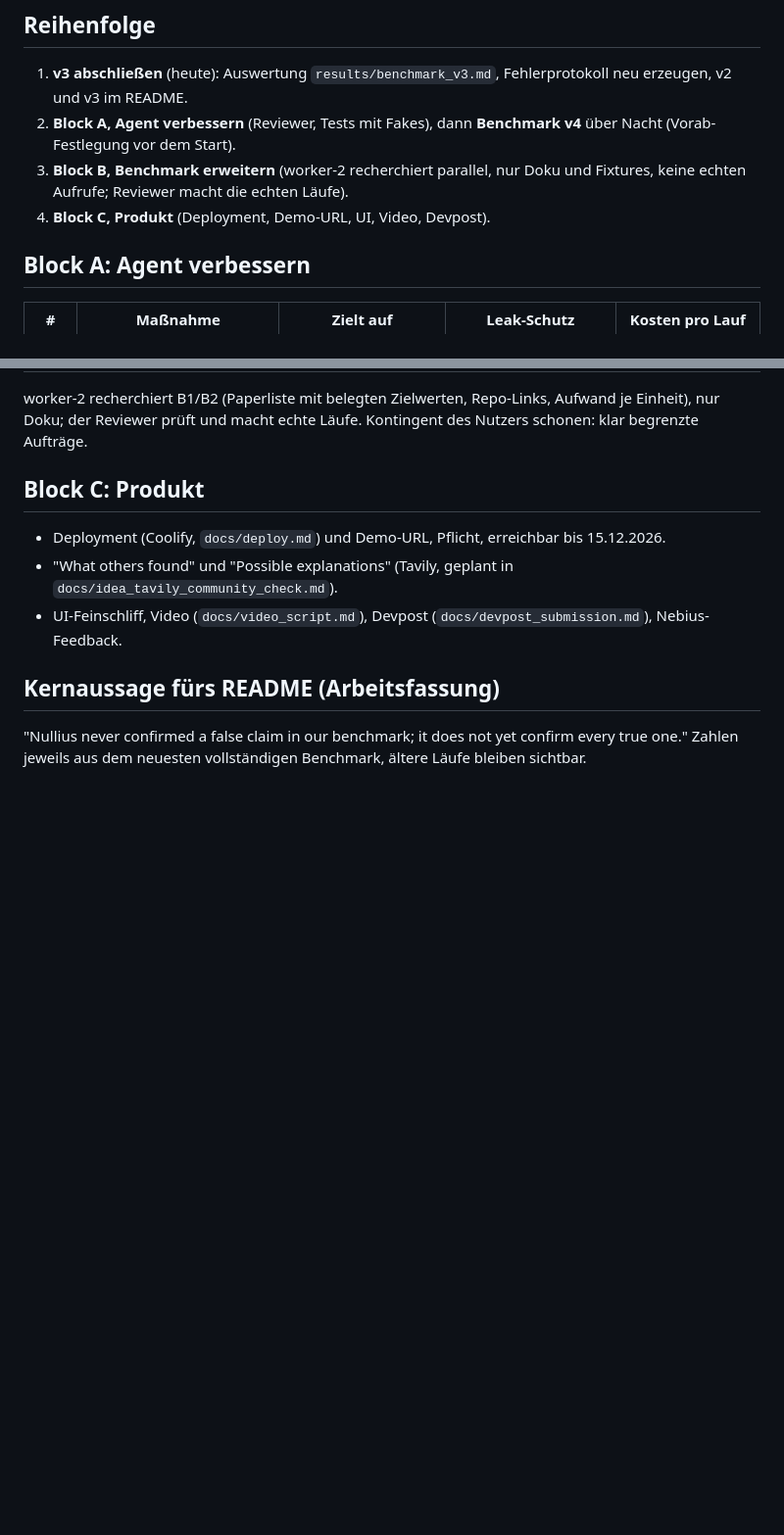
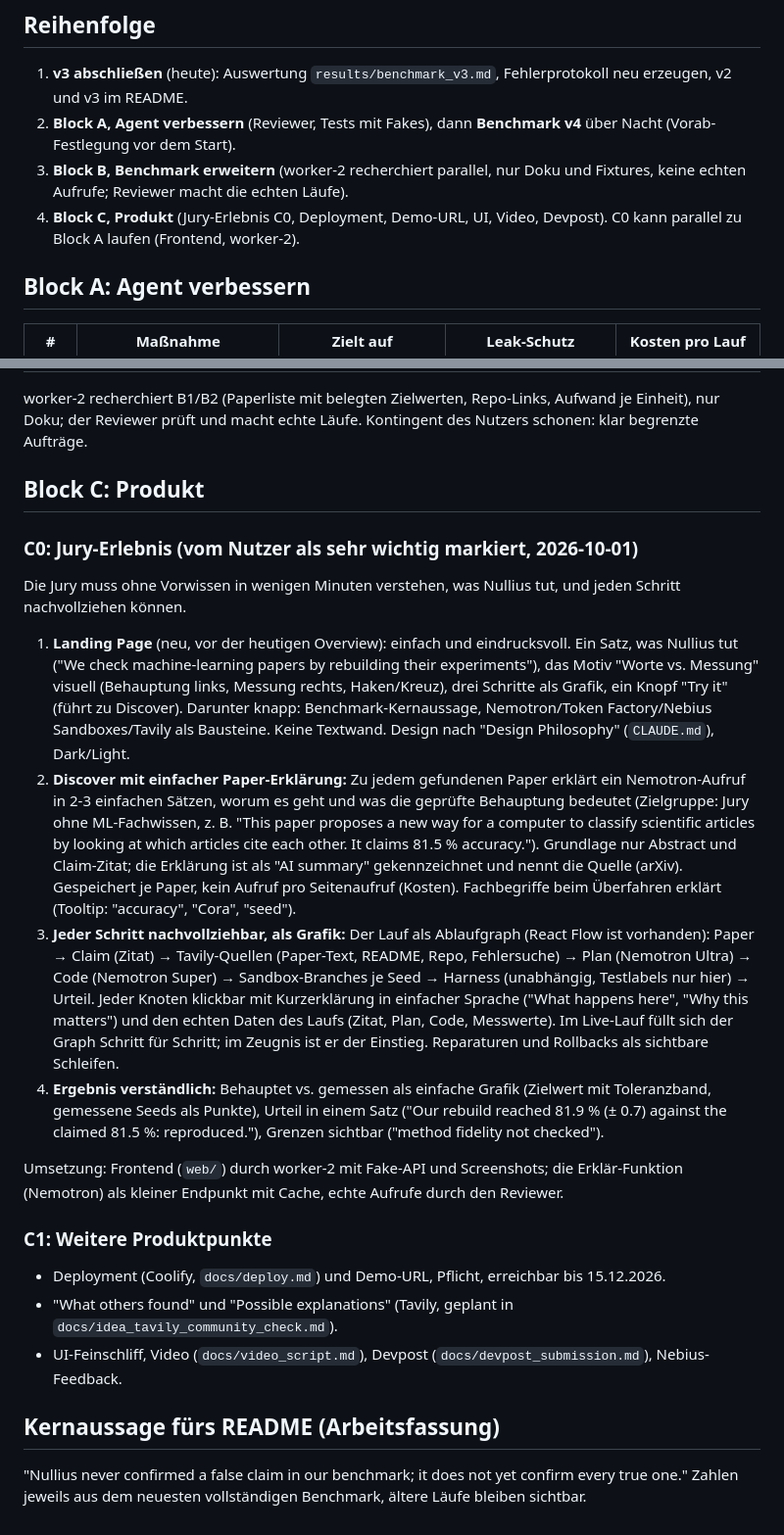
Before and after one commit to Script-hpp/Nullius, a Markdown page: docs/roadmap_quality.md, 2 parts joined by grey strips. Shown at 98% size. Drawn GitHub-style; blank space fills up the shorter version.

Commit message:
Roadmap: jury experience (landing page, plain-language paper explanation in Discover, step graph, readable result)
Co-Authored-By: Claude Opus 5.5 <noreply@anthropic.com>
Claude-Session: https://claude.ai/code/session_01EhefgokLMSYQWyxeEGvEjA

```diff
--- a/docs/roadmap_quality.md
+++ b/docs/roadmap_quality.md
@@ -13,7 +13,7 @@ Stand 2026-10-01, vom Nutzer bestätigt. Abgabe 30.10.2026, 18:00 MEZ. Ziel: ein
 1. **v3 abschließen** (heute): Auswertung `results/benchmark_v3.md`, Fehlerprotokoll neu erzeugen, v2 und v3 im README.
 2. **Block A, Agent verbessern** (Reviewer, Tests mit Fakes), dann **Benchmark v4** über Nacht (Vorab-Festlegung vor dem Start).
 3. **Block B, Benchmark erweitern** (worker-2 recherchiert parallel, nur Doku und Fixtures, keine echten Aufrufe; Reviewer macht die echten Läufe).
-4. **Block C, Produkt** (Deployment, Demo-URL, UI, Video, Devpost).
+4. **Block C, Produkt** (Jury-Erlebnis C0, Deployment, Demo-URL, UI, Video, Devpost). C0 kann parallel zu Block A laufen (Frontend, worker-2).
 
 ## Block A: Agent verbessern
 
@@ -38,6 +38,19 @@ worker-2 recherchiert B1/B2 (Paperliste mit belegten Zielwerten, Repo-Links, Auf
 
 ## Block C: Produkt
 
+### C0: Jury-Erlebnis (vom Nutzer als sehr wichtig markiert, 2026-10-01)
+
+Die Jury muss ohne Vorwissen in wenigen Minuten verstehen, was Nullius tut, und jeden Schritt nachvollziehen können.
+
+1. **Landing Page** (neu, vor der heutigen Overview): einfach und eindrucksvoll. Ein Satz, was Nullius tut ("We check machine-learning papers by rebuilding their experiments"), das Motiv "Worte vs. Messung" visuell (Behauptung links, Messung rechts, Haken/Kreuz), drei Schritte als Grafik, ein Knopf "Try it" (führt zu Discover). Darunter knapp: Benchmark-Kernaussage, Nemotron/Token Factory/Nebius Sandboxes/Tavily als Bausteine. Keine Textwand. Design nach "Design Philosophy" (`CLAUDE.md`), Dark/Light.
+2. **Discover mit einfacher Paper-Erklärung:** Zu jedem gefundenen Paper erklärt ein Nemotron-Aufruf in 2-3 einfachen Sätzen, worum es geht und was die geprüfte Behauptung bedeutet (Zielgruppe: Jury ohne ML-Fachwissen, z. B. "This paper proposes a new way for a computer to classify scientific articles by looking at which articles cite each other. It claims 81.5 % accuracy."). Grundlage nur Abstract und Claim-Zitat; die Erklärung ist als "AI summary" gekennzeichnet und nennt die Quelle (arXiv). Gespeichert je Paper, kein Aufruf pro Seitenaufruf (Kosten). Fachbegriffe beim Überfahren erklärt (Tooltip: "accuracy", "Cora", "seed").
+3. **Jeder Schritt nachvollziehbar, als Grafik:** Der Lauf als Ablaufgraph (React Flow ist vorhanden): Paper → Claim (Zitat) → Tavily-Quellen (Paper-Text, README, Repo, Fehlersuche) → Plan (Nemotron Ultra) → Code (Nemotron Super) → Sandbox-Branches je Seed → Harness (unabhängig, Testlabels nur hier) → Urteil. Jeder Knoten klickbar mit Kurzerklärung in einfacher Sprache ("What happens here", "Why this matters") und den echten Daten des Laufs (Zitat, Plan, Code, Messwerte). Im Live-Lauf füllt sich der Graph Schritt für Schritt; im Zeugnis ist er der Einstieg. Reparaturen und Rollbacks als sichtbare Schleifen.
+4. **Ergebnis verständlich:** Behauptet vs. gemessen als einfache Grafik (Zielwert mit Toleranzband, gemessene Seeds als Punkte), Urteil in einem Satz ("Our rebuild reached 81.9 % (± 0.7) against the claimed 81.5 %: reproduced."), Grenzen sichtbar ("method fidelity not checked").
+
+Umsetzung: Frontend (`web/`) durch worker-2 mit Fake-API und Screenshots; die Erklär-Funktion (Nemotron) als kleiner Endpunkt mit Cache, echte Aufrufe durch den Reviewer.
+
+### C1: Weitere Produktpunkte
+
 - Deployment (Coolify, `docs/deploy.md`) und Demo-URL, Pflicht, erreichbar bis 15.12.2026.
 - "What others found" und "Possible explanations" (Tavily, geplant in `docs/idea_tavily_community_check.md`).
 - UI-Feinschliff, Video (`docs/video_script.md`), Devpost (`docs/devpost_submission.md`), Nebius-Feedback.
```
